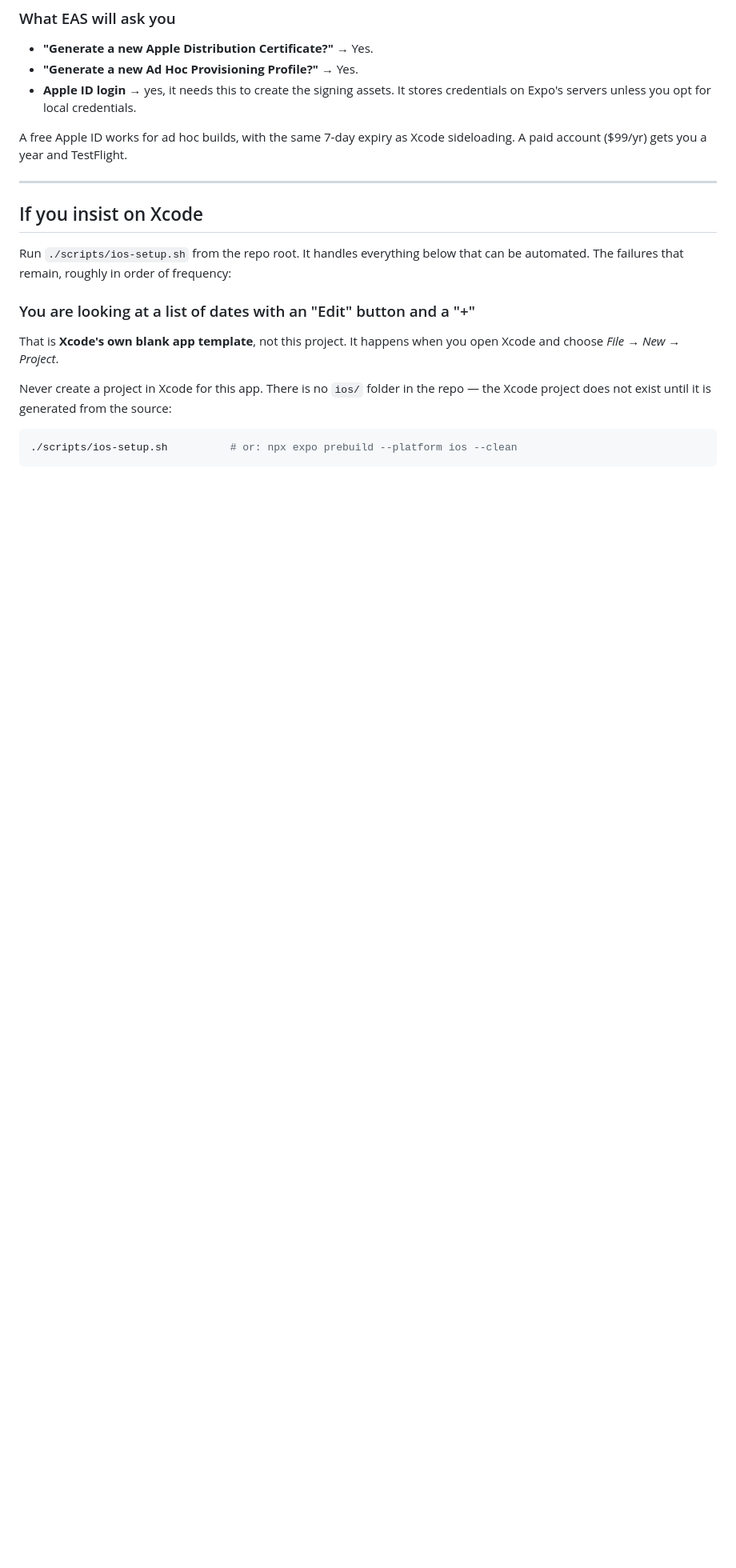
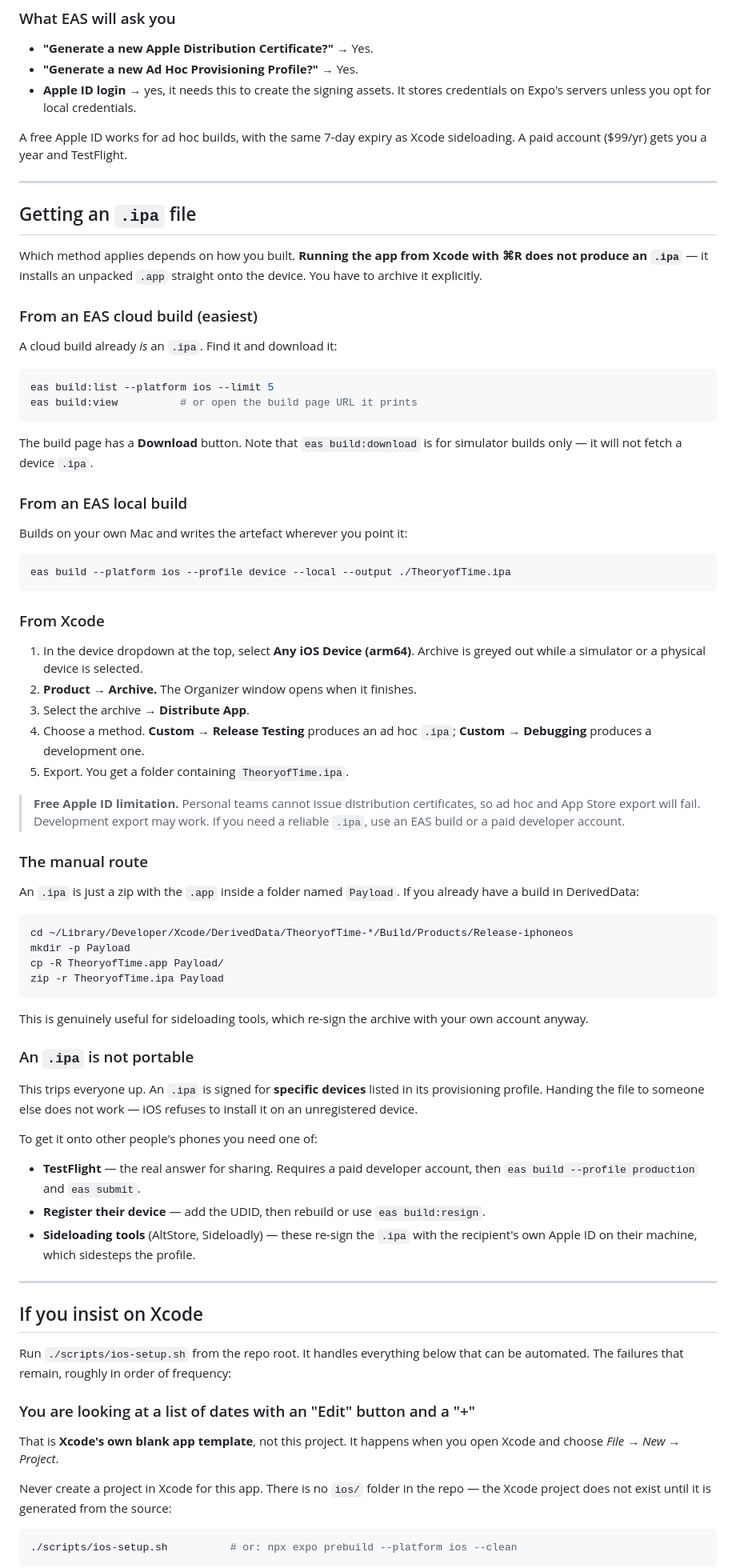
Before and after one commit to 0BrokenByDefault0/theoryoftime, a Markdown page: TROUBLESHOOTING.md, the part around the change. Shown at 80% size. GitHub-like rendering; blank space fills up the shorter version.

Commit message:
Document how to obtain an .ipa, and why it is not portable
Running from Xcode with Cmd-R installs an unpacked .app and never produces an
.ipa, which is not obvious. Covers the four routes that do: downloading a cloud
build, `eas build --local --output`, Xcode's Archive/Distribute flow, and
zipping a Payload folder by hand.

Two things worth calling out that are easy to get wrong:

- `eas build:download` fetches simulator builds only; it will not retrieve a
  device .ipa. Verified against eas-cli's own help output.
- Personal (free) Apple teams cannot issue distribution certificates, so ad hoc
  and App Store export from Xcode fails for them.

Also documents that an .ipa is signed against specific device UDIDs, so sending
the file to someone else does not install — with the three actual ways round
that (TestFlight, registering the device, or re-signing tools).

Co-Authored-By: Claude Opus 5 <noreply@anthropic.com>
Claude-Session: https://claude.ai/code/session_01NQhMnGvnSvSo6xKA1apHYS

````diff
--- a/TROUBLESHOOTING.md
+++ b/TROUBLESHOOTING.md
@@ -76,6 +76,79 @@ phone** in Safari and tap Install. The app appears on your home screen.
 
 A free Apple ID works for ad hoc builds, with the same 7-day expiry as Xcode
 sideloading. A paid account ($99/yr) gets you a year and TestFlight.
+
+---
+
+## Getting an `.ipa` file
+
+Which method applies depends on how you built. **Running the app from Xcode
+with ⌘R does not produce an `.ipa`** — it installs an unpacked `.app` straight
+onto the device. You have to archive it explicitly.
+
+### From an EAS cloud build (easiest)
+
+A cloud build already *is* an `.ipa`. Find it and download it:
+
+```bash
+eas build:list --platform ios --limit 5
+eas build:view          # or open the build page URL it prints
+```
+
+The build page has a **Download** button. Note that `eas build:download` is for
+simulator builds only — it will not fetch a device `.ipa`.
+
+### From an EAS local build
+
+Builds on your own Mac and writes the artefact wherever you point it:
+
+```bash
+eas build --platform ios --profile device --local --output ./TheoryofTime.ipa
+```
+
+### From Xcode
+
+1. In the device dropdown at the top, select **Any iOS Device (arm64)**.
+   Archive is greyed out while a simulator or a physical device is selected.
+2. **Product → Archive.** The Organizer window opens when it finishes.
+3. Select the archive → **Distribute App**.
+4. Choose a method. **Custom → Release Testing** produces an ad hoc `.ipa`;
+   **Custom → Debugging** produces a development one.
+5. Export. You get a folder containing `TheoryofTime.ipa`.
+
+> **Free Apple ID limitation.** Personal teams cannot issue distribution
+> certificates, so ad hoc and App Store export will fail. Development export
+> may work. If you need a reliable `.ipa`, use an EAS build or a paid developer
+> account.
+
+### The manual route
+
+An `.ipa` is just a zip with the `.app` inside a folder named `Payload`. If you
+already have a build in DerivedData:
+
+```bash
+cd ~/Library/Developer/Xcode/DerivedData/TheoryofTime-*/Build/Products/Release-iphoneos
+mkdir -p Payload
+cp -R TheoryofTime.app Payload/
+zip -r TheoryofTime.ipa Payload
+```
+
+This is genuinely useful for sideloading tools, which re-sign the archive with
+your own account anyway.
+
+### An `.ipa` is not portable
+
+This trips everyone up. An `.ipa` is signed for **specific devices** listed in
+its provisioning profile. Handing the file to someone else does not work — iOS
+refuses to install it on an unregistered device.
+
+To get it onto other people's phones you need one of:
+
+- **TestFlight** — the real answer for sharing. Requires a paid developer
+  account, then `eas build --profile production` and `eas submit`.
+- **Register their device** — add the UDID, then rebuild or use
+  `eas build:resign`.
+- **Sideloading tools** (AltStore, Sideloadly) — these re-sign the `.ipa` with
+  the recipient's own Apple ID on their machine, which sidesteps the profile.
 
 ---
 
````
